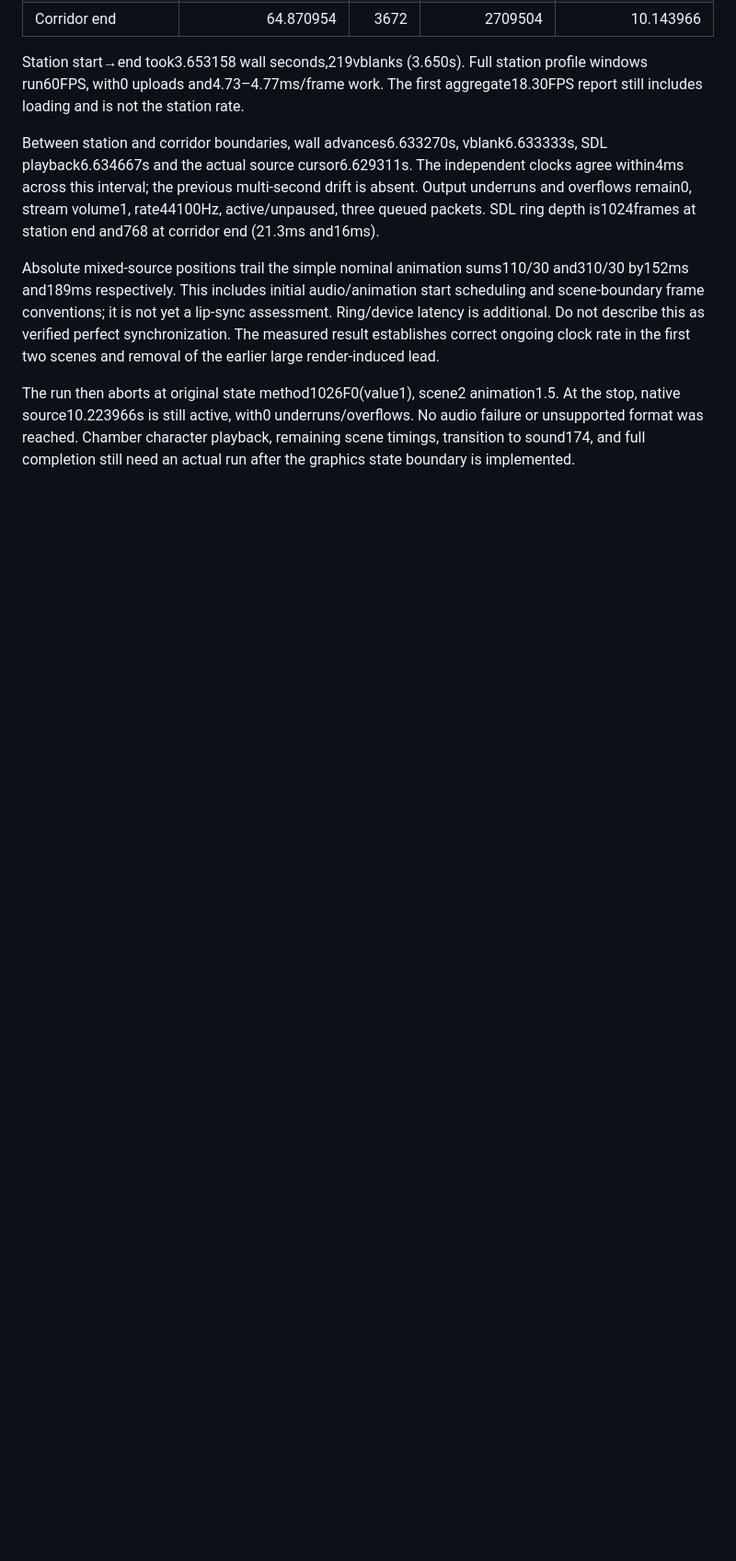
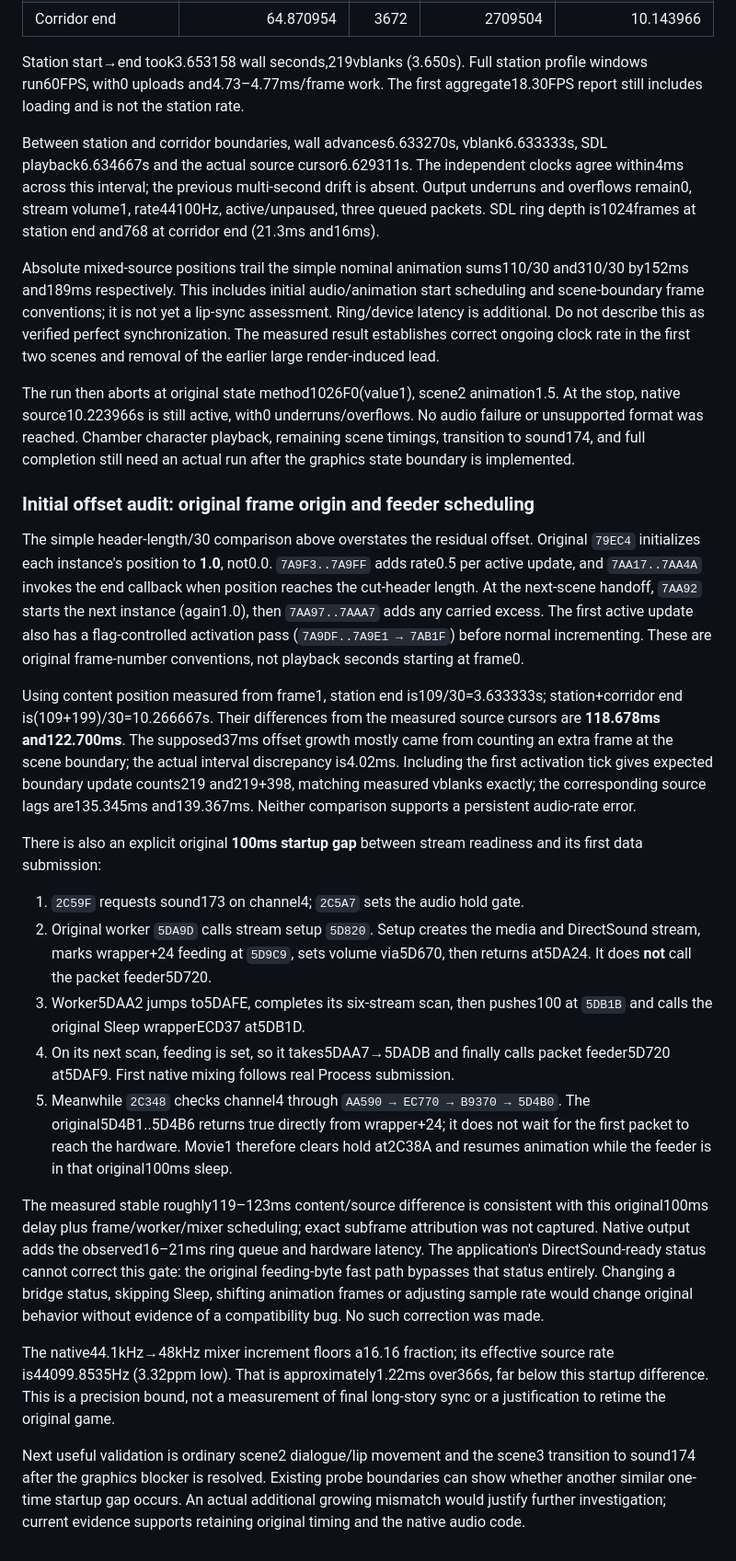
Before and after one commit to pkyanam/WumpaForge, a Markdown page: docs/research/STORY-PLAYBACK-AUDIT.md, the part around the change. Shown at 92% size. Drawn GitHub-style; blank space fills up the shorter version.

Commit message:
Explain original story frame origin and 100ms audio feeder startup

```diff
--- a/docs/research/STORY-PLAYBACK-AUDIT.md
+++ b/docs/research/STORY-PLAYBACK-AUDIT.md
@@ -229,3 +229,60 @@ At the stop, native source10.223966s is still active, with0 underruns/overflows.
 No audio failure or unsupported format was reached. Chamber character playback,
 remaining scene timings, transition to sound174, and full completion still need
 an actual run after the graphics state boundary is implemented.
+
+### Initial offset audit: original frame origin and feeder scheduling
+
+The simple header-length/30 comparison above overstates the residual offset.
+Original `79EC4` initializes each instance's position to **1.0**, not0.0.
+`7A9F3..7A9FF` adds rate0.5 per active update, and `7AA17..7AA4A` invokes the
+end callback when position reaches the cut-header length. At the next-scene
+handoff, `7AA92` starts the next instance (again1.0), then `7AA97..7AAA7` adds
+any carried excess. The first active update also has a flag-controlled activation
+pass (`7A9DF..7A9E1 → 7AB1F`) before normal incrementing. These are original
+frame-number conventions, not playback seconds starting at frame0.
+
+Using content position measured from frame1, station end is109/30=3.633333s;
+station+corridor end is(109+199)/30=10.266667s. Their differences from the measured
+source cursors are **118.678ms and122.700ms**. The supposed37ms offset growth
+mostly came from counting an extra frame at the scene boundary; the actual
+interval discrepancy is4.02ms. Including the first activation tick gives expected
+boundary update counts219 and219+398, matching measured vblanks exactly; the
+corresponding source lags are135.345ms and139.367ms. Neither comparison supports
+a persistent audio-rate error.
+
+There is also an explicit original **100ms startup gap** between stream readiness
+and its first data submission:
+
+1. `2C59F` requests sound173 on channel4; `2C5A7` sets the audio hold gate.
+2. Original worker `5DA9D` calls stream setup `5D820`. Setup creates the media and
+   DirectSound stream, marks wrapper+24 feeding at `5D9C9`, sets volume via5D670,
+   then returns at5DA24. It does **not** call the packet feeder5D720.
+3. Worker5DAA2 jumps to5DAFE, completes its six-stream scan, then pushes100 at
+   `5DB1B` and calls the original Sleep wrapperECD37 at5DB1D.
+4. On its next scan, feeding is set, so it takes5DAA7→5DADB and finally calls
+   packet feeder5D720 at5DAF9. First native mixing follows real Process submission.
+5. Meanwhile `2C348` checks channel4 through
+   `AA590 → EC770 → B9370 → 5D4B0`. The original5D4B1..5D4B6 returns true directly
+   from wrapper+24; it does not wait for the first packet to reach the hardware.
+   Movie1 therefore clears hold at2C38A and resumes animation while the feeder
+   is in that original100ms sleep.
+
+The measured stable roughly119–123ms content/source difference is consistent
+with this original100ms delay plus frame/worker/mixer scheduling; exact subframe
+attribution was not captured. Native output adds the observed16–21ms ring queue
+and hardware latency. The application's DirectSound-ready status cannot correct
+this gate: the original feeding-byte fast path bypasses that status entirely.
+Changing a bridge status, skipping Sleep, shifting animation frames or adjusting
+sample rate would change original behavior without evidence of a compatibility
+bug. No such correction was made.
+
+The native44.1kHz→48kHz mixer increment floors a16.16 fraction; its effective
+source rate is44099.8535Hz (3.32ppm low). That is approximately1.22ms over366s,
+far below this startup difference. This is a precision bound, not a measurement
+of final long-story sync or a justification to retime the original game.
+
+Next useful validation is ordinary scene2 dialogue/lip movement and the
+scene3 transition to sound174 after the graphics blocker is resolved. Existing
+probe boundaries can show whether another similar one-time startup gap occurs.
+An actual additional growing mismatch would justify further investigation;
+current evidence supports retaining original timing and the native audio code.
```
